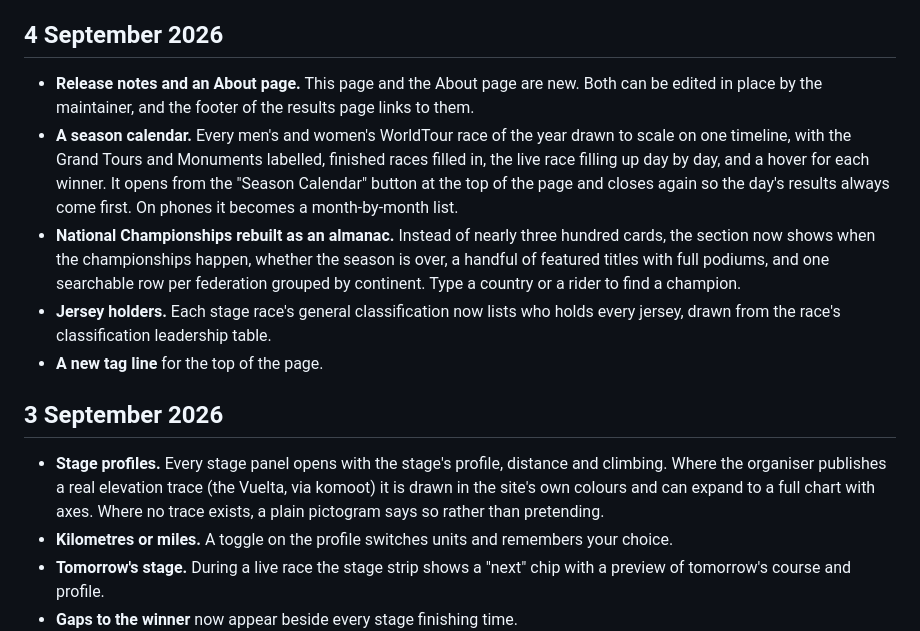
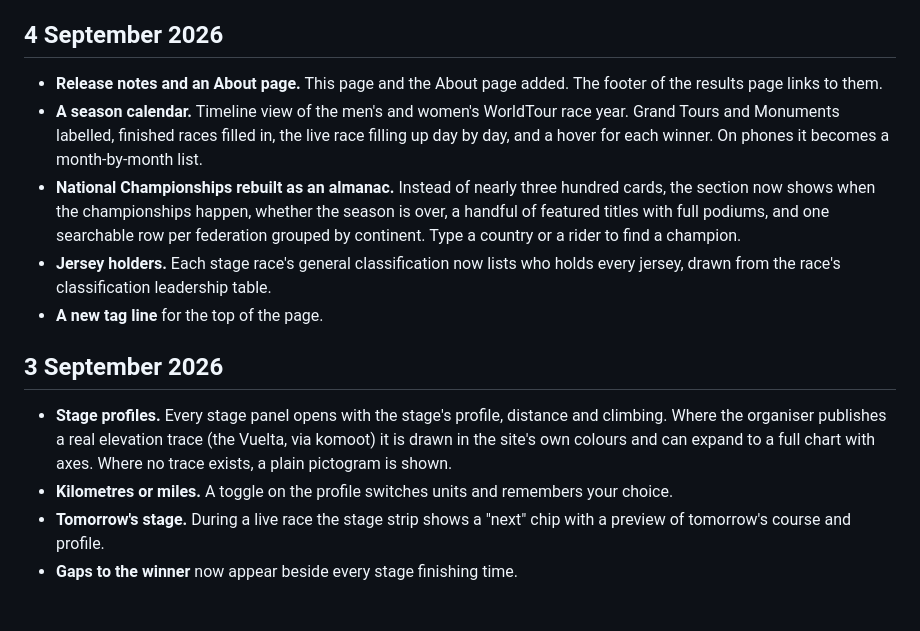
Before and after one commit to streamrD/ProCyclingResults, a Markdown page: data/release-notes.md, the part around the change. GitHub-like rendering; blank space fills up the shorter version.

Commit message:
Update Release Notes from the site editor

```diff
--- a/data/release-notes.md
+++ b/data/release-notes.md
@@ -2,15 +2,15 @@ Every change to the site, in plain language, newest first. Dates are the day the
 
 ## 4 September 2026
 
-- **Release notes and an About page.** This page and the About page are new. Both can be edited in place by the maintainer, and the footer of the results page links to them.
-- **A season calendar.** Every men's and women's WorldTour race of the year drawn to scale on one timeline, with the Grand Tours and Monuments labelled, finished races filled in, the live race filling up day by day, and a hover for each winner. It opens from the "Season Calendar" button at the top of the page and closes again so the day's results always come first. On phones it becomes a month-by-month list.
+- **Release notes and an About page.** This page and the About page added. The footer of the results page links to them.
+- **A season calendar.** Timeline view of the men's and women's WorldTour race year. Grand Tours and Monuments labelled, finished races filled in, the live race filling up day by day, and a hover for each winner. On phones it becomes a month-by-month list.
 - **National Championships rebuilt as an almanac.** Instead of nearly three hundred cards, the section now shows when the championships happen, whether the season is over, a handful of featured titles with full podiums, and one searchable row per federation grouped by continent. Type a country or a rider to find a champion.
 - **Jersey holders.** Each stage race's general classification now lists who holds every jersey, drawn from the race's classification leadership table.
 - **A new tag line** for the top of the page.
 
 ## 3 September 2026
 
-- **Stage profiles.** Every stage panel opens with the stage's profile, distance and climbing. Where the organiser publishes a real elevation trace (the Vuelta, via komoot) it is drawn in the site's own colours and can expand to a full chart with axes. Where no trace exists, a plain pictogram says so rather than pretending.
+- **Stage profiles.** Every stage panel opens with the stage's profile, distance and climbing. Where the organiser publishes a real elevation trace (the Vuelta, via komoot) it is drawn in the site's own colours and can expand to a full chart with axes. Where no trace exists, a plain pictogram is shown.
 - **Kilometres or miles.** A toggle on the profile switches units and remembers your choice.
 - **Tomorrow's stage.** During a live race the stage strip shows a "next" chip with a preview of tomorrow's course and profile.
 - **Gaps to the winner** now appear beside every stage finishing time.
```
